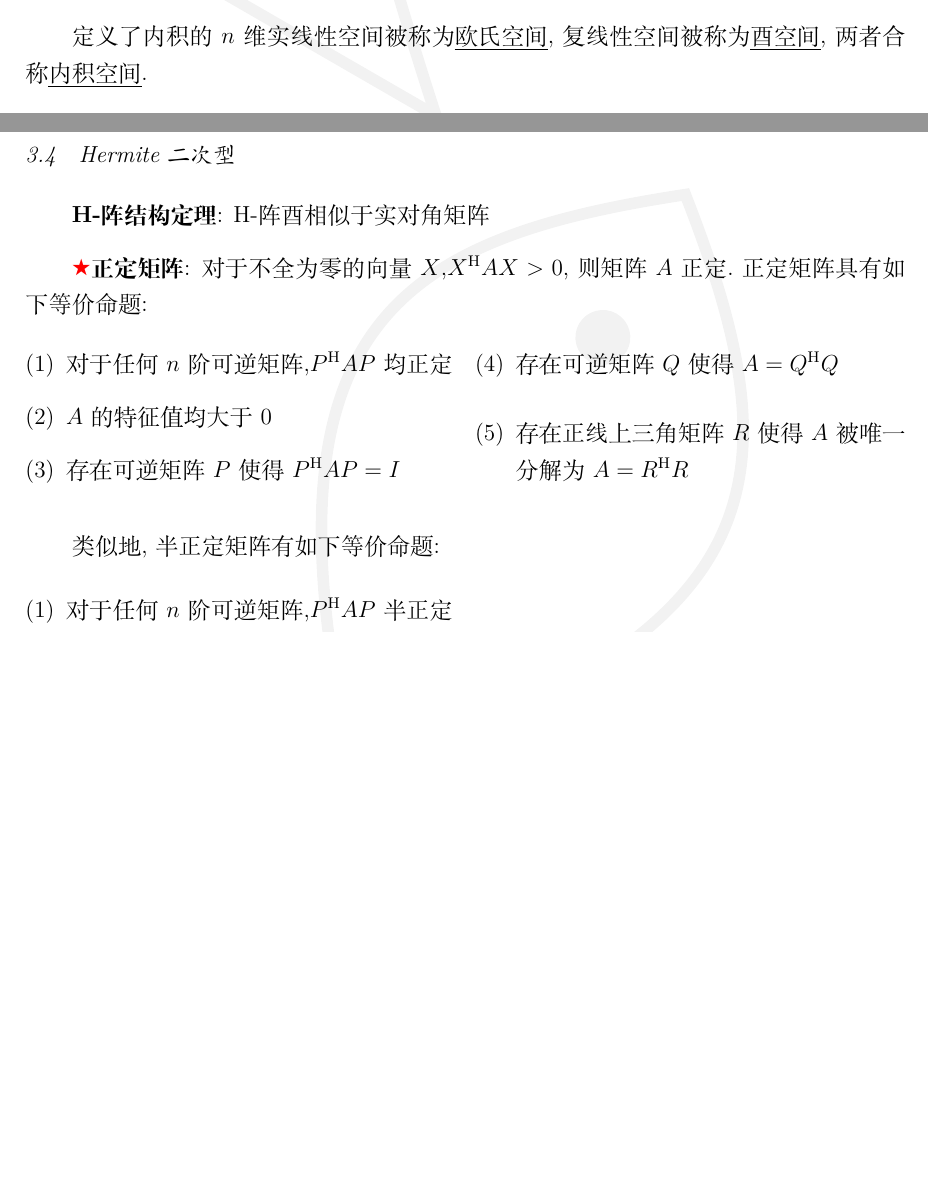
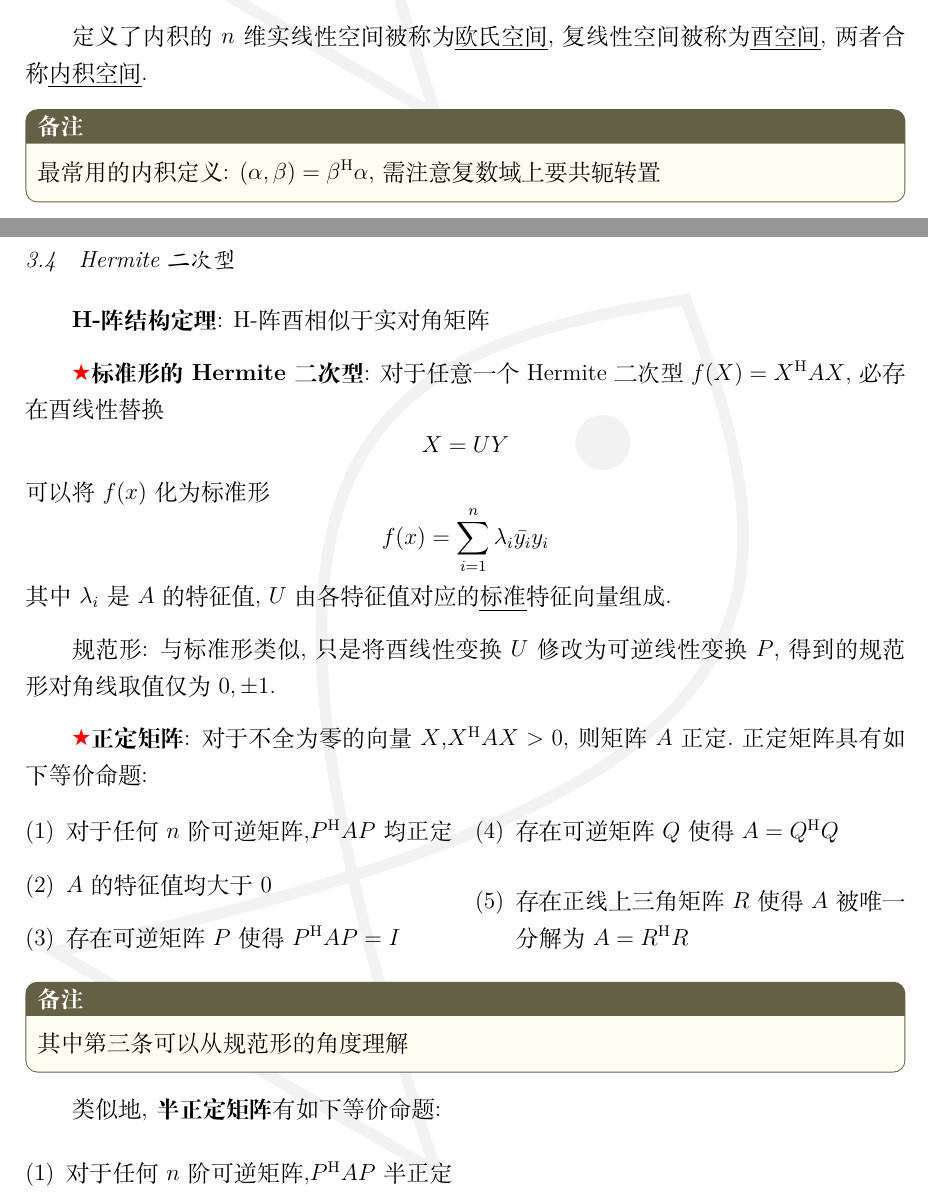
Before and after one commit to fishyy119/Matrix_Analysis_Homework, a LaTeX document (review.tex): two parts of pages 7 and 10 of 25, joined at a grey line, cut so that both start at the same text, the shorter picture padded with empty space. Compiled offline with XeLaTeX.

Commit message:
r3: 二次型标准(规范)形

```diff
--- a/review.tex
+++ b/review.tex
@@ -218,6 +218,9 @@ $A,B$可以同时相似对角化的充要条件为:$AB=BA$
 \end{multicols}
 
 定义了内积的$n$维实线性空间被称为\emph{欧氏空间},复线性空间被称为\emph{酉空间},两者合称\emph{内积空间}.
+\begin{remarkbox}
+    最常用的内积定义: $(\al,\be)=\be^\HH\al$, 需注意复数域上要共轭转置
+\end{remarkbox}
 
 \textbf{\important Schmidt正交化方法}: 从一个线性无关向量组$\left\{\al_1,\al_2,\cdots,\al_r\right\}$出发,可以构造一个等价的标准正交向量组(是$\mr{span}\left\{\al_1,\al_2,\cdots,\al_r\right\}$的一个标准正交基):\begin{equation}\label{eq:schmidt}
     \left\{
@@ -292,6 +295,11 @@ $$\al=x+y,\quad x\in S, y\in T$$
 \subsection{Hermite二次型}
 \textbf{H-阵结构定理}: H-阵酉相似于实对角矩阵
 
+\textbf{\important 标准形的Hermite二次型}: 对于任意一个Hermite二次型$f(X)=X^\HH AX$, 必存在酉线性替换$$X=UY$$可以将$f(x)$化为标准形$$f(x)=\sum_{i=1}^{n}\la_i\bar{y_i}y_i$$
+其中$\la_i$是$A$的特征值, $U$由各特征值对应的\emph{标准}特征向量组成.
+
+规范形: 与标准形类似,只是将酉线性变换$U$修改为可逆线性变换$P$,得到的规范形对角线取值仅为$0,\pm 1$.
+
 \textbf{\important 正定矩阵}: 对于不全为零的向量$X$,$X^\HH AX>0$,则矩阵$A$正定.正定矩阵具有如下等价命题:
 \begin{multicols}{2}
     \begin{enumerate}
@@ -303,7 +311,11 @@ $$\al=x+y,\quad x\in S, y\in T$$
     \end{enumerate}
 \end{multicols}
 
-类似地,半正定矩阵有如下等价命题:
+\begin{remarkbox}
+    其中第三条可以从规范形的角度理解
+\end{remarkbox}
+
+类似地,\textbf{半正定矩阵}有如下等价命题:
 \begin{enumerate}
     \item 对于任何$n$阶可逆矩阵,$P^\HH AP$半正定
     \item $A$的特征值非负
```
Also changed, not shown: review.tex (8 more changed lines).
